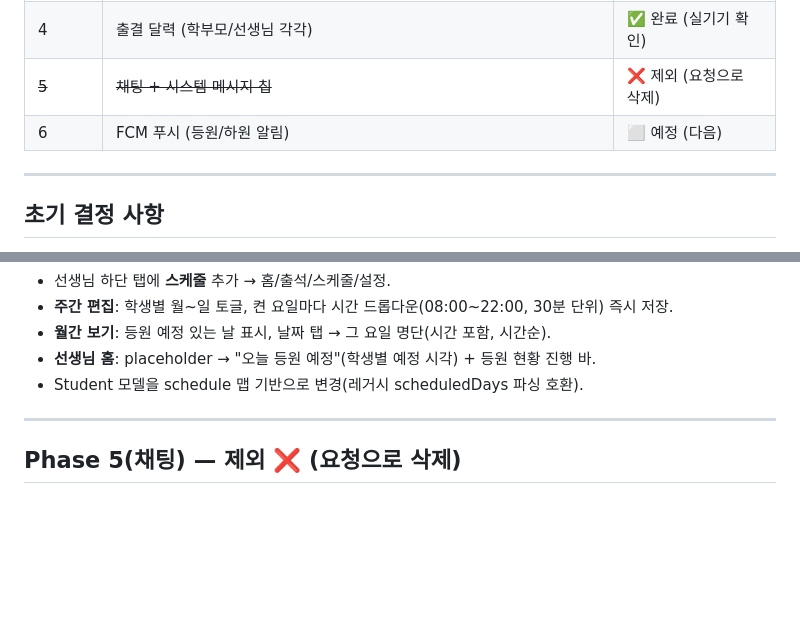
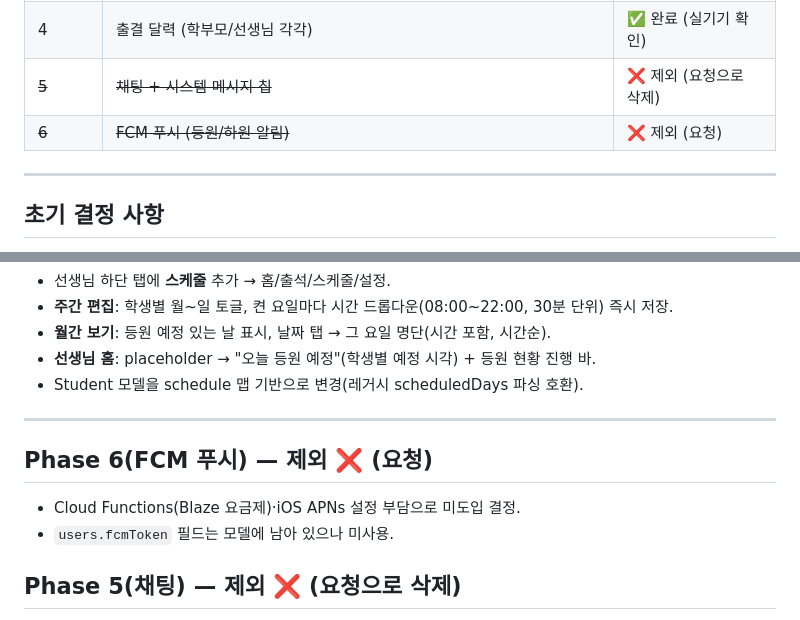
Before and after one commit to Diana-yjh/Jigeum_Yeogi, a Markdown page: docs/PROGRESS.md, 2 parts joined by grey strips. GitHub-like rendering; blank space fills up the shorter version.

Commit message:
docs :: FCM 푸시 미사용 반영 (Phase 6 제외)

```diff
--- a/docs/PROGRESS.md
+++ b/docs/PROGRESS.md
@@ -16,7 +16,7 @@
 | 3 | 출석 기능 — 선생님 체크 + attendance 기록, 학부모 라이브 상태 카드 | ✅ 완료 (실기기 확인) |
 | 4 | 출결 달력 (학부모/선생님 각각) | ✅ 완료 (실기기 확인) |
 | ~~5~~ | ~~채팅 + 시스템 메시지 칩~~ | ❌ 제외 (요청으로 삭제) |
-| 6 | FCM 푸시 (등원/하원 알림) | ⬜ 예정 (다음) |
+| ~~6~~ | ~~FCM 푸시 (등원/하원 알림)~~ | ❌ 제외 (요청) |
 
 ---
 
@@ -248,6 +248,10 @@ lib/core/util/time_format.dart       # 요일 코드/라벨, 30분 시간 슬롯
 
 ---
 
+## Phase 6(FCM 푸시) — 제외 ❌ (요청)
+- Cloud Functions(Blaze 요금제)·iOS APNs 설정 부담으로 미도입 결정.
+- `users.fcmToken` 필드는 모델에 남아 있으나 미사용.
+
 ## Phase 5(채팅) — 제외 ❌ (요청으로 삭제)
 - 하단 탭에서 채팅 탭 제거 (선생님: 홈/출석/설정, 학부모: 홈/달력/설정)
 - `lib/features/chat/` 삭제, 학부모 홈의 채팅 미리보기 카드 제거
```
Also changed, not shown: CLAUDE.md (+2 -1 lines).
